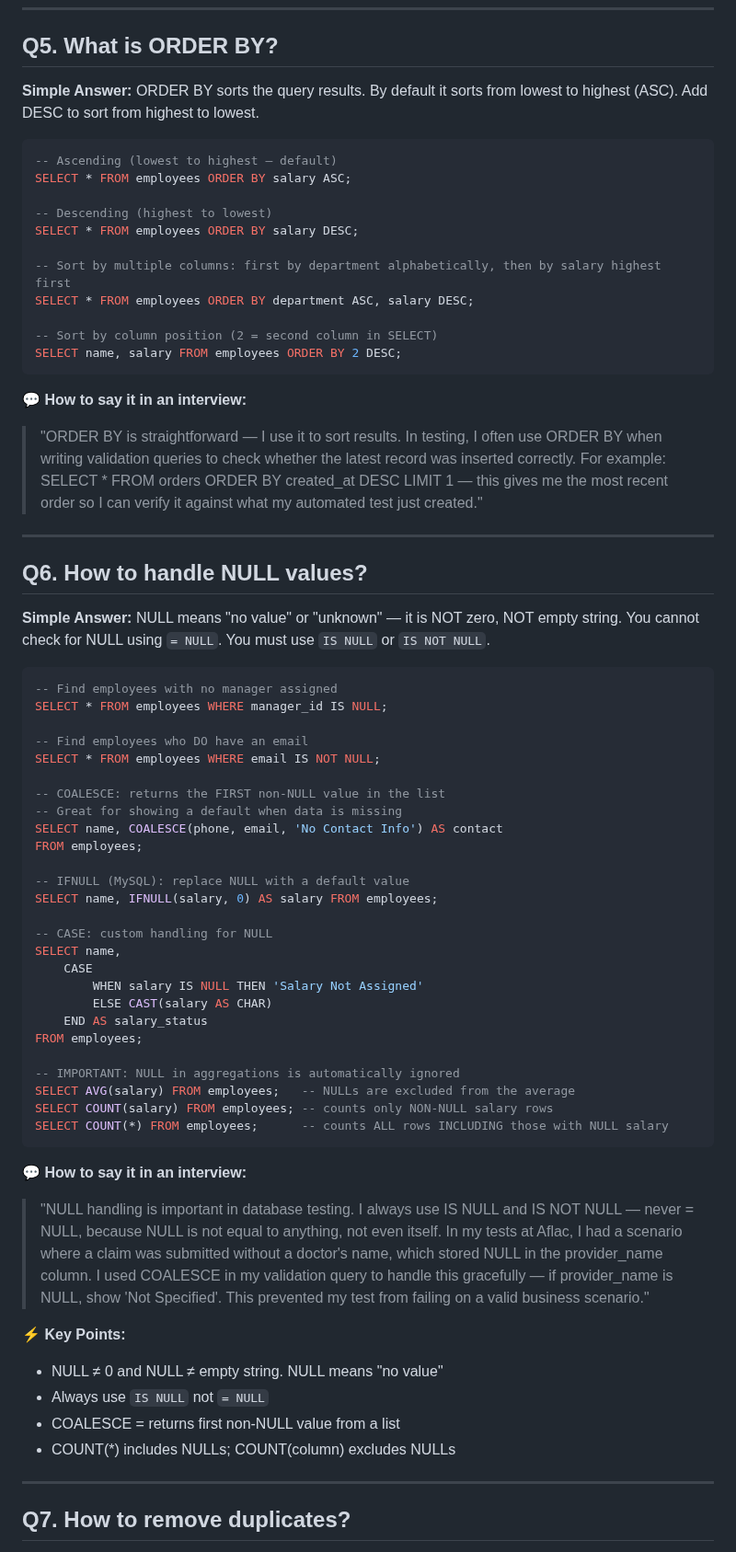
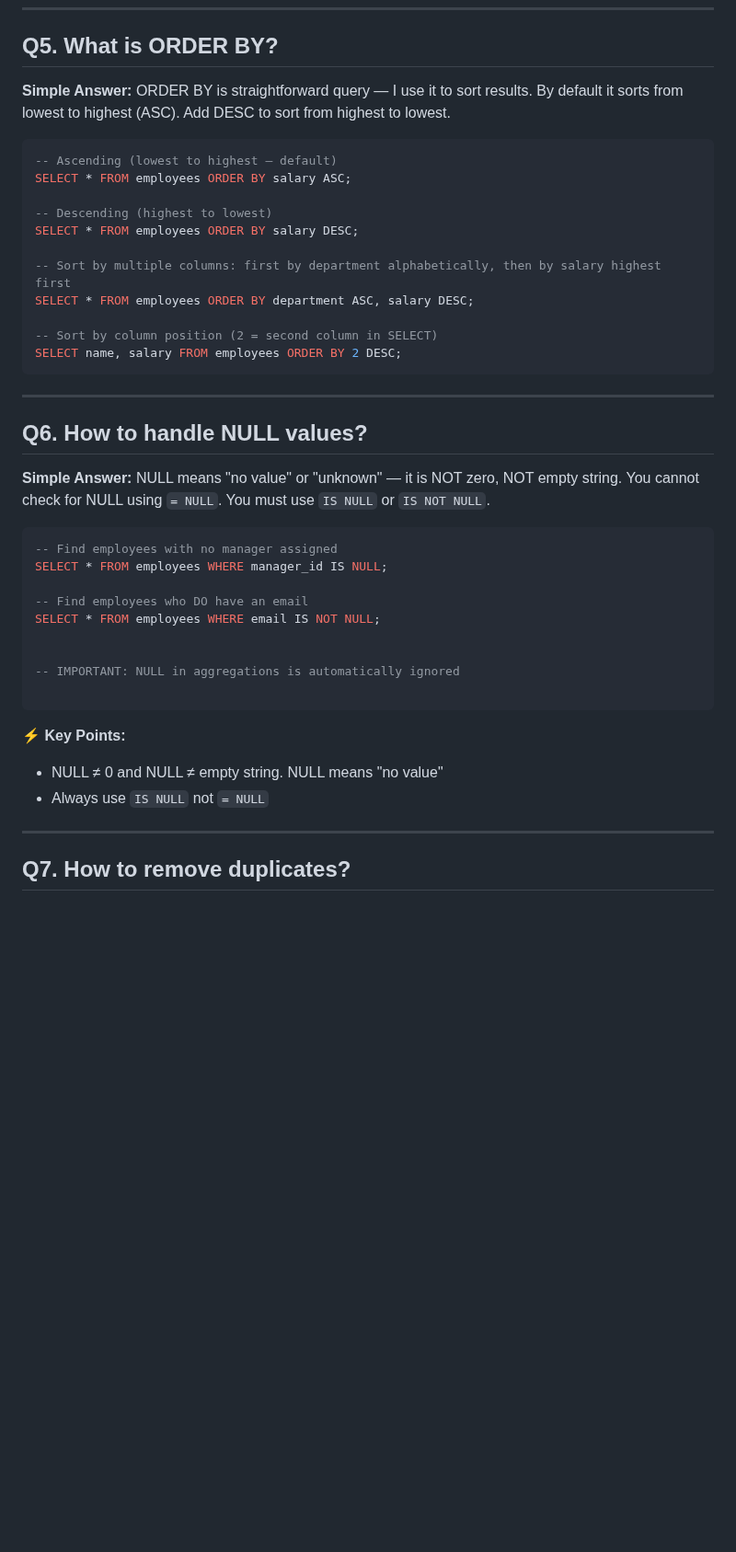
Before and after one commit to vogueversestudio-sys/interview-sdet-qa, a Markdown page: 08_Review_SQL_Questions.md, the part around one of its changes. Shown at 92% size. Drawn GitHub-style; blank space fills up the shorter version.

````diff
--- a/08_Review_SQL_Questions.md
+++ b/08_Review_SQL_Questions.md
@@ -151,7 +148,7 @@ GROUP BY department, job_title;
 ## Q5. What is ORDER BY?
 
 **Simple Answer:**
-ORDER BY sorts the query results. By default it sorts from lowest to highest (ASC). Add DESC to sort from highest to lowest.
+ORDER BY is straightforward query — I use it to sort results. By default it sorts from lowest to highest (ASC). Add DESC to sort from highest to lowest.
 
 ```sql
 -- Ascending (lowest to highest — default)
@@ -167,9 +164,6 @@ SELECT * FROM employees ORDER BY department ASC, salary DESC;
 SELECT name, salary FROM employees ORDER BY 2 DESC;
 ```
 
-**💬 How to say it in an interview:**
-> "ORDER BY is straightforward — I use it to sort results. In testing, I often use ORDER BY when writing validation queries to check whether the latest record was inserted correctly. For example: SELECT * FROM orders ORDER BY created_at DESC LIMIT 1 — this gives me the most recent order so I can verify it against what my automated test just created."
-
 ---
 
 ## Q6. How to handle NULL values?
@@ -184,36 +178,14 @@ SELECT * FROM employees WHERE manager_id IS NULL;
 -- Find employees who DO have an email
 SELECT * FROM employees WHERE email IS NOT NULL;
 
--- COALESCE: returns the FIRST non-NULL value in the list
--- Great for showing a default when data is missing
-SELECT name, COALESCE(phone, email, 'No Contact Info') AS contact
-FROM employees;
-
--- IFNULL (MySQL): replace NULL with a default value
-SELECT name, IFNULL(salary, 0) AS salary FROM employees;
-
--- CASE: custom handling for NULL
-SELECT name,
-    CASE
-        WHEN salary IS NULL THEN 'Salary Not Assigned'
-        ELSE CAST(salary AS CHAR)
-    END AS salary_status
-FROM employees;
 
 -- IMPORTANT: NULL in aggregations is automatically ignored
-SELECT AVG(salary) FROM employees;   -- NULLs are excluded from the average
-SELECT COUNT(salary) FROM employees; -- counts only NON-NULL salary rows
-SELECT COUNT(*) FROM employees;      -- counts ALL rows INCLUDING those with NULL salary
+
 ```
-
-**💬 How to say it in an interview:**
-> "NULL handling is important in database testing. I always use IS NULL and IS NOT NULL — never = NULL, because NULL is not equal to anything, not even itself. In my tests at Aflac, I had a scenario where a claim was submitted without a doctor's name, which stored NULL in the provider_name column. I used COALESCE in my validation query to handle this gracefully — if provider_name is NULL, show 'Not Specified'. This prevented my test from failing on a valid business scenario."
 
 **⚡ Key Points:**
 - NULL ≠ 0 and NULL ≠ empty string. NULL means "no value"
 - Always use `IS NULL` not `= NULL`
-- COALESCE = returns first non-NULL value from a list
-- COUNT(*) includes NULLs; COUNT(column) excludes NULLs
 
 ---
 
````
Also changed, not shown: other parts of 08_Review_SQL_Questions.md (+23 -33 lines).
